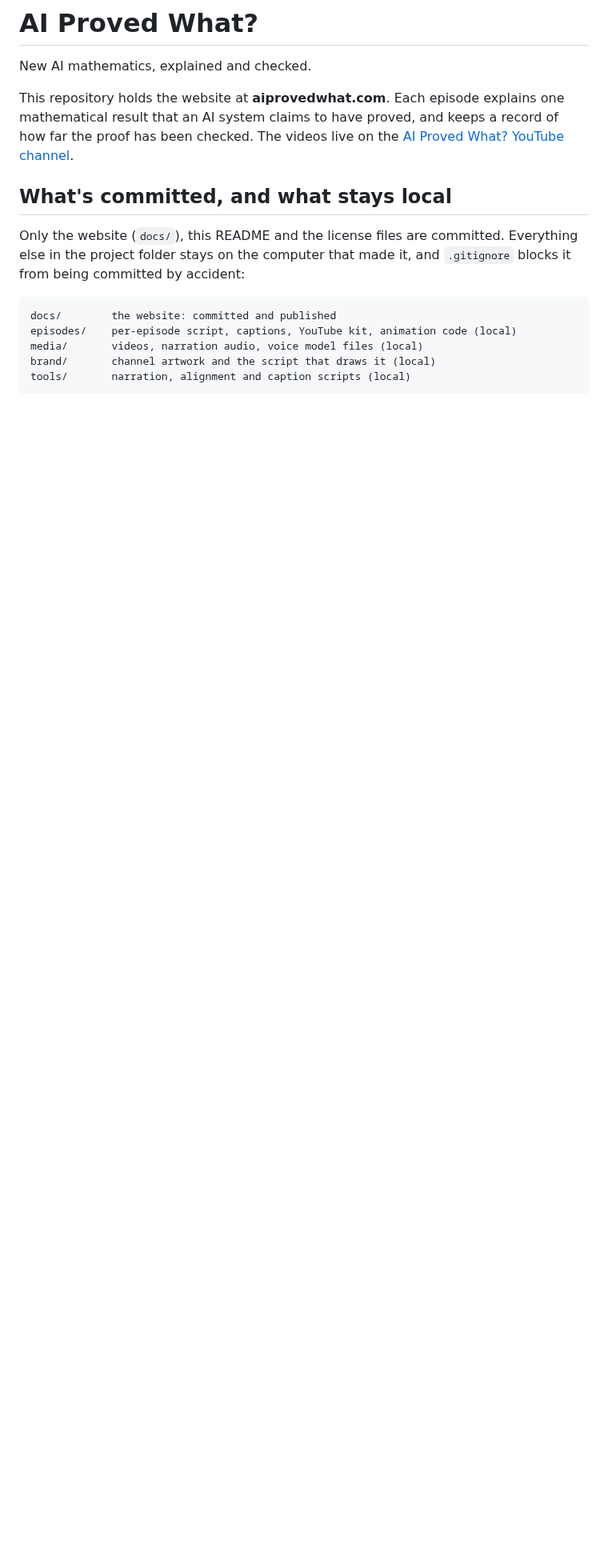
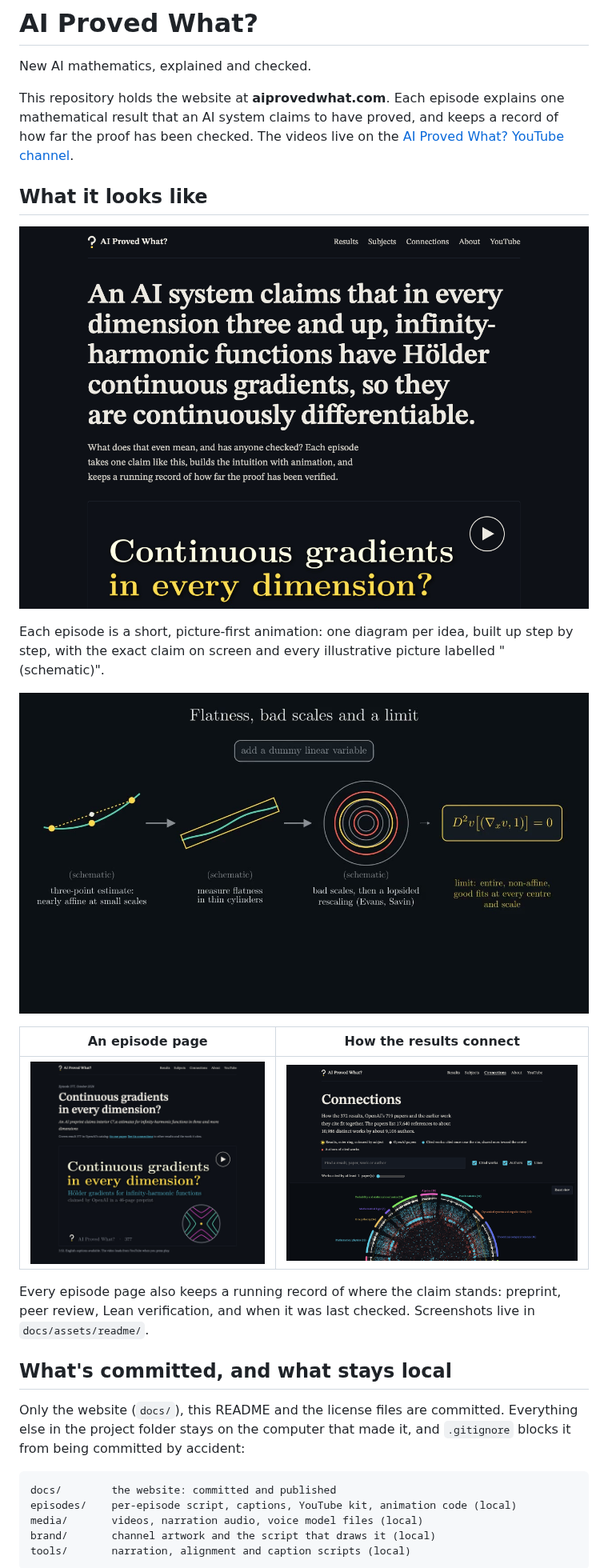
Before and after one commit to NathanNam/aiprovedwhat, a Markdown page: README.md, the part around the change. Shown at 80% size. GitHub-like rendering; pictures changed too: docs/assets/readme/connections.png (added), docs/assets/readme/episode.png (added), docs/assets/readme/frame-165.jpg (added); blank space fills up the shorter version.

Commit message:
README: add screenshots of the site and a frame from an episode
Co-Authored-By: Claude Opus 5.5 <noreply@anthropic.com>

```diff
--- a/README.md
+++ b/README.md
@@ -6,6 +6,24 @@ This repository holds the website at **aiprovedwhat.com**. Each episode explains
 one mathematical result that an AI system claims to have proved, and keeps a
 record of how far the proof has been checked. The videos live on the
 [AI Proved What? YouTube channel](https://www.youtube.com/@AIProvedWhat).
+
+## What it looks like
+
+![The home page: the latest claim as the headline ("An AI system claims that in every dimension three and up, infinity-harmonic functions have Hölder continuous gradients…"), then the episode video](docs/assets/readme/home.png)
+
+Each episode is a short, picture-first animation: one diagram per idea, built up
+step by step, with the exact claim on screen and every illustrative picture
+labelled "(schematic)".
+
+![A frame from episode 377: three schematic steps (a three-point estimate, flatness in thin cylinders, bad scales and a rescaling) leading to the limiting equation in a box](docs/assets/readme/frame-165.jpg)
+
+| An episode page | How the results connect |
+|---|---|
+| ![Episode 377's page: title, one-line summary, links to the paper and its connections, and the video](docs/assets/readme/episode.png) | ![The connections page: results linked to each other and to the work they cite](docs/assets/readme/connections.png) |
+
+Every episode page also keeps a running record of where the claim stands:
+preprint, peer review, Lean verification, and when it was last checked.
+Screenshots live in `docs/assets/readme/`.
 
 ## What's committed, and what stays local
 
```
Also changed, not shown: docs/assets/readme/episode-phone.png (added).
